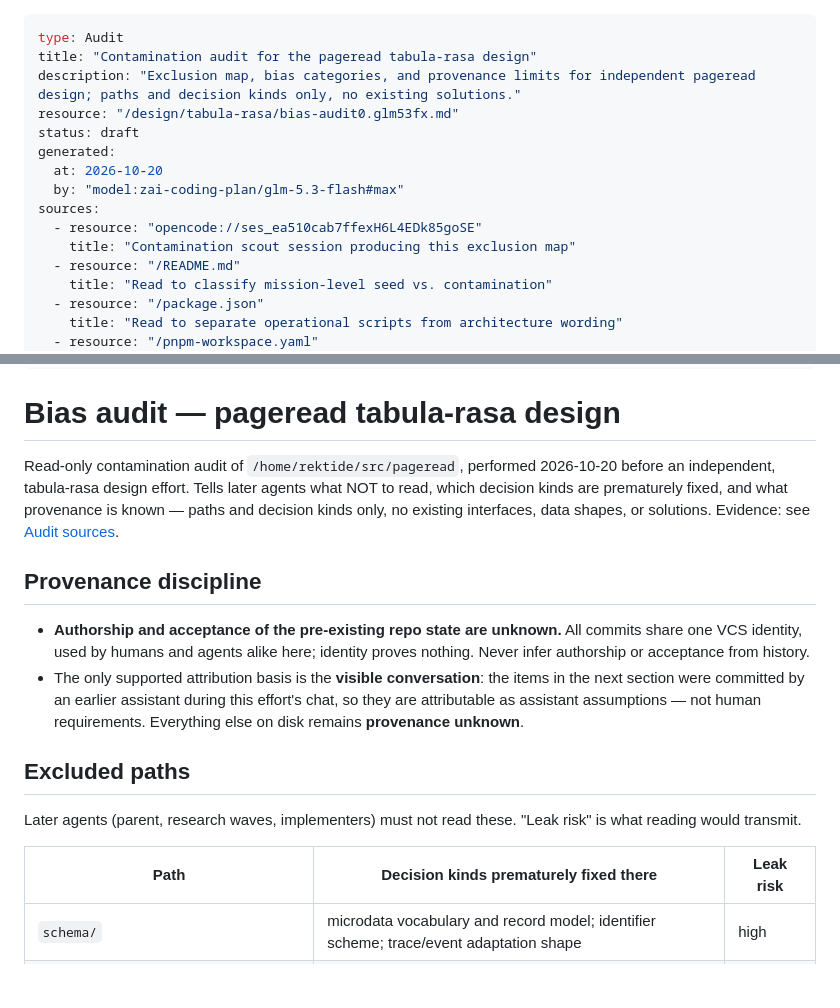
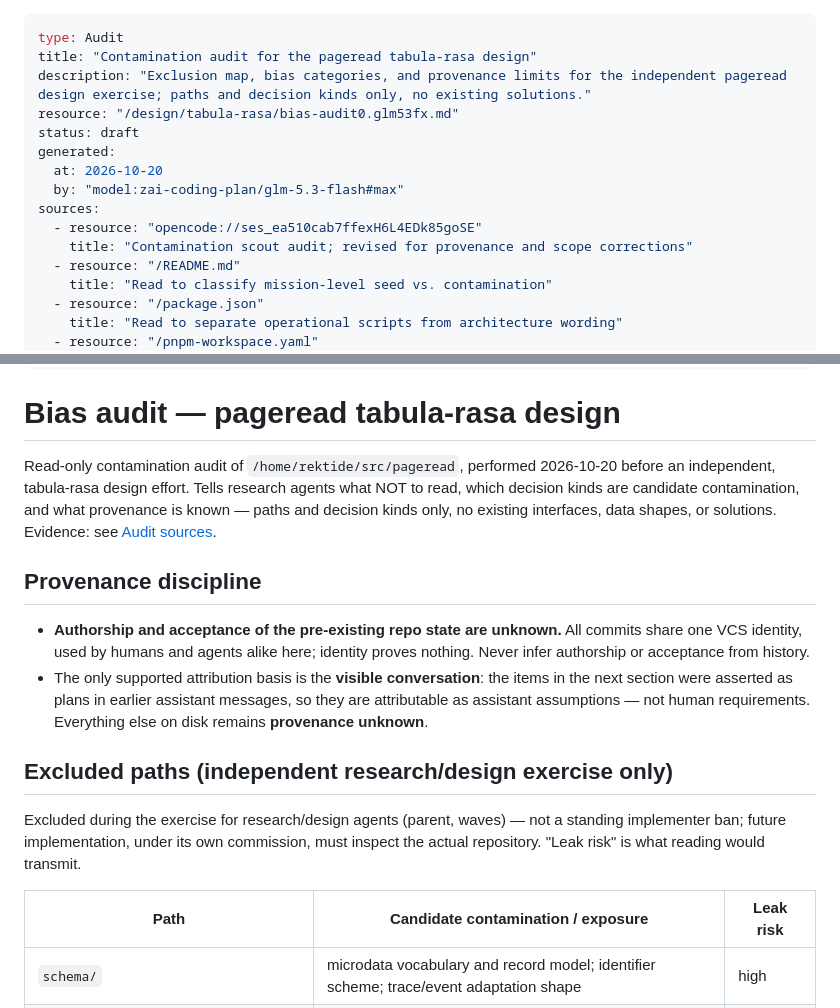
Before and after one commit to rektide/pageread, a Markdown page: design/tabula-rasa/bias-audit0.glm53fx.md, 2 parts joined by grey strips. GitHub-like rendering; blank space fills up the shorter version.

```diff
--- a/design/tabula-rasa/bias-audit0.glm53fx.md
+++ b/design/tabula-rasa/bias-audit0.glm53fx.md
@@ -1,7 +1,7 @@
 ---
 type: Audit
 title: "Contamination audit for the pageread tabula-rasa design"
-description: "Exclusion map, bias categories, and provenance limits for independent pageread design; paths and decision kinds only, no existing solutions."
+description: "Exclusion map, bias categories, and provenance limits for the independent pageread design exercise; paths and decision kinds only, no existing solutions."
 resource: "/design/tabula-rasa/bias-audit0.glm53fx.md"
 status: draft
 generated:
@@ -9,7 +9,7 @@ generated:
   by: "model:zai-coding-plan/glm-5.3-flash#max"
 sources:
   - resource: "opencode://ses_ea510cab7ffexH6L4EDk85goSE"
-    title: "Contamination scout session producing this exclusion map"
+    title: "Contamination scout audit; revised for provenance and scope corrections"
   - resource: "/README.md"
     title: "Read to classify mission-level seed vs. contamination"
   - resource: "/package.json"
@@ -27,10 +27,10 @@ sources:
 # Bias audit — pageread tabula-rasa design
 
 Read-only contamination audit of `/home/rektide/src/pageread`, performed
-2026-10-20 before an independent, tabula-rasa design effort. Tells later agents
-what NOT to read, which decision kinds are prematurely fixed, and what
-provenance is known — paths and decision kinds only, no existing interfaces,
-data shapes, or solutions. Evidence: see [Audit sources](#audit-sources).
+2026-10-20 before an independent, tabula-rasa design effort. Tells research
+agents what NOT to read, which decision kinds are candidate contamination, and
+what provenance is known — paths and decision kinds only, no existing
+interfaces, data shapes, or solutions. Evidence: see [Audit sources](#audit-sources).
 
 ## Provenance discipline
 
@@ -38,16 +38,17 @@ data shapes, or solutions. Evidence: see [Audit sources](#audit-sources).
   commits share one VCS identity, used by humans and agents alike here;
   identity proves nothing. Never infer authorship or acceptance from history.
 - The only supported attribution basis is the **visible conversation**: the
-  items in the next section were committed by an earlier assistant during this
-  effort's chat, so they are attributable as assistant assumptions — not human
+  items in the next section were asserted as plans in earlier assistant
+  messages, so they are attributable as assistant assumptions — not human
   requirements. Everything else on disk remains **provenance unknown**.
 
-## Excluded paths
+## Excluded paths (independent research/design exercise only)
 
-Later agents (parent, research waves, implementers) must not read these. "Leak
-risk" is what reading would transmit.
+Excluded during the exercise for research/design agents (parent, waves) — not
+a standing implementer ban; future implementation, under its own commission,
+must inspect the actual repository. "Leak risk" is what reading would transmit.
 
-| Path | Decision kinds prematurely fixed there | Leak risk |
+| Path | Candidate contamination / exposure | Leak risk |
 | --- | --- | --- |
 | `schema/` | microdata vocabulary and record model; identifier scheme; trace/event adaptation shape | high |
 | `signals/` | reactivity primitive selection; routing and subscription semantics | high |
```
Also changed, not shown: other parts of design/tabula-rasa/bias-audit0.glm53fx.md (+25 -25 lines).
